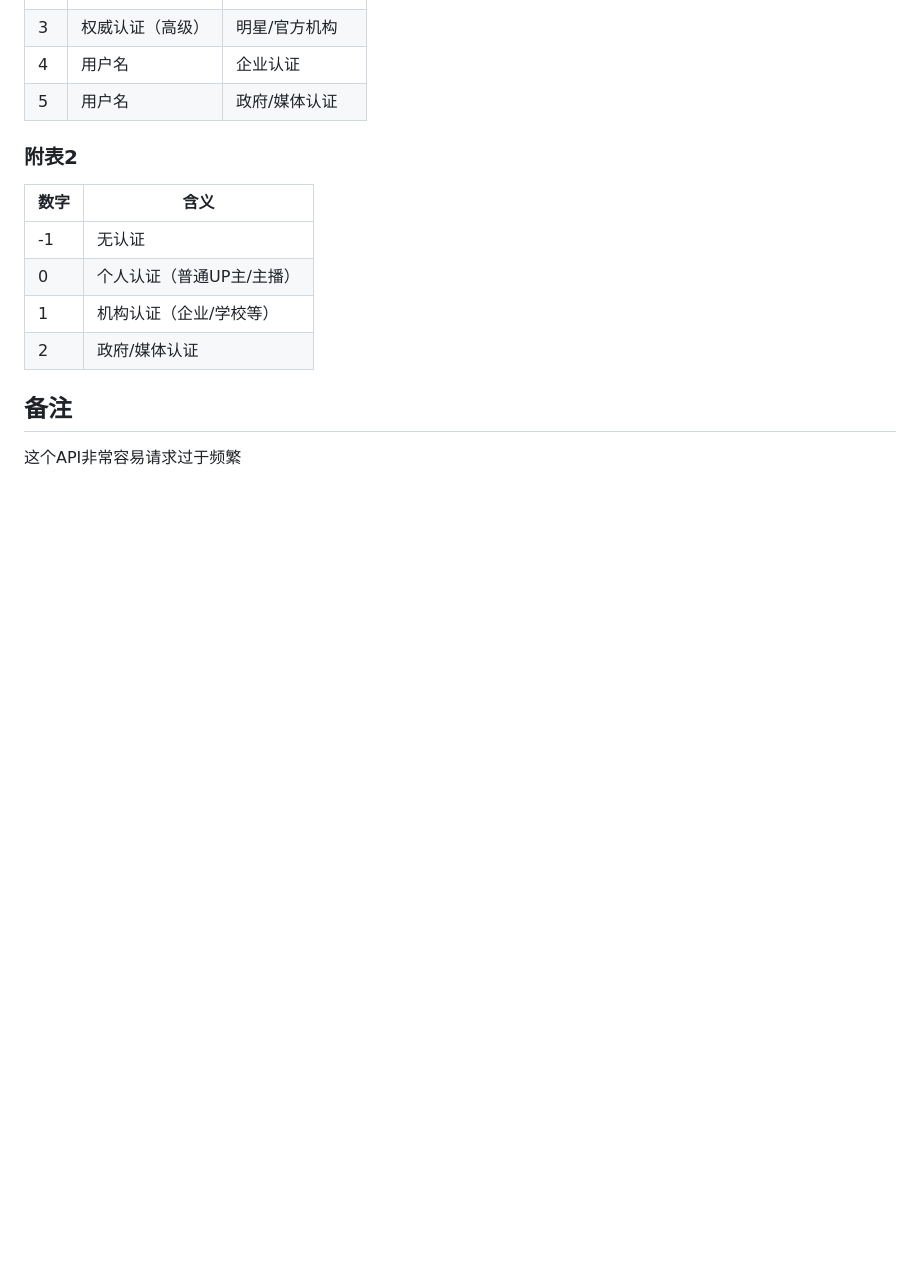
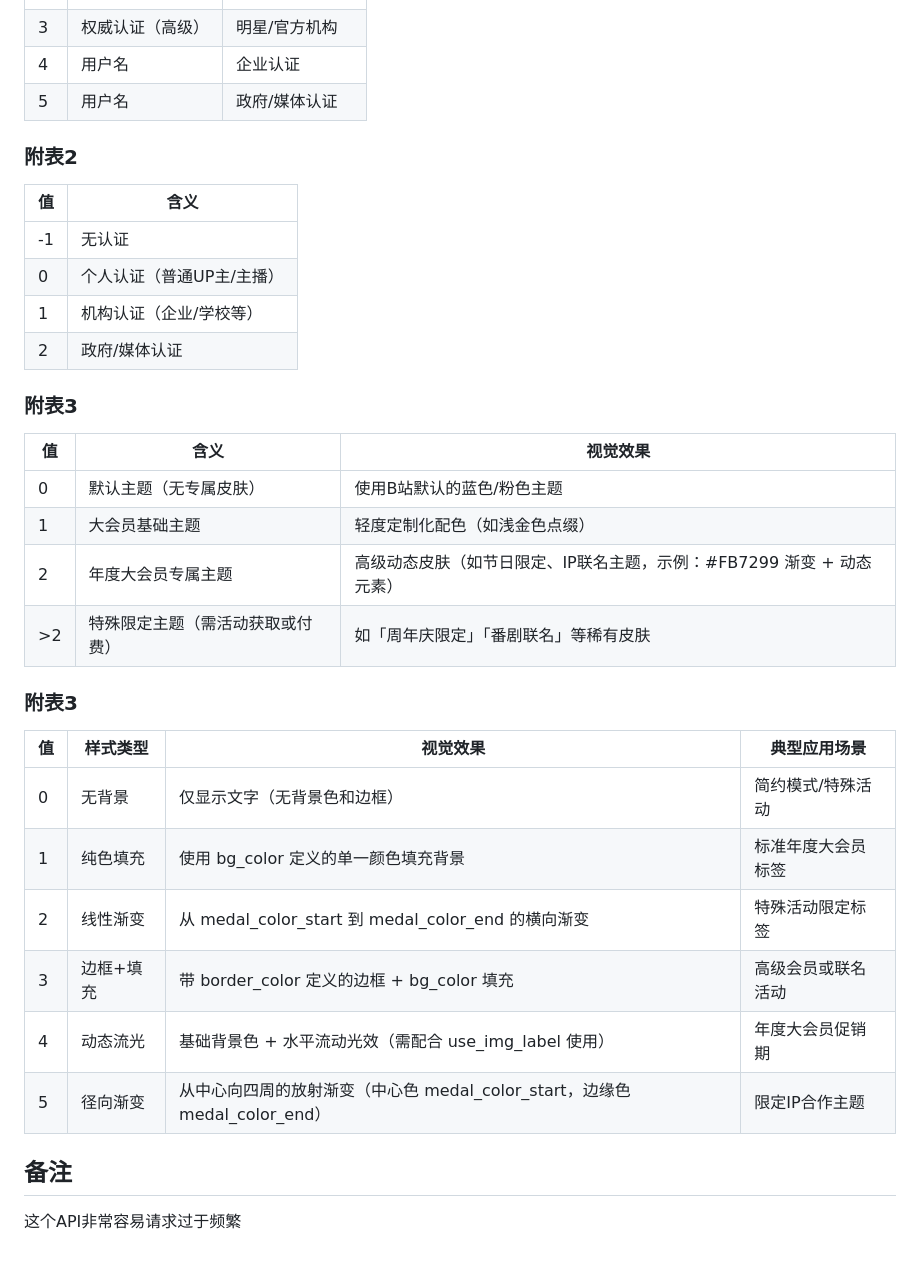
Before and after one commit to qiufengcute/unofficial-bilibili-apis-docs, a Markdown page: docs/user_info.md, the part around one of its changes. Rendered like a GitHub page; blank space fills up the shorter version.

```diff
--- a/docs/user_info.md
+++ b/docs/user_info.md
@@ -269,8 +281,8 @@ json
 |  5 | 用户名  |  政府/媒体认证  |政府机构/官媒|
 
 
- ### 附表2
-| 数字  |  含义 |
+### 附表2
+| 值  |  含义 |
 | ------------ | ------------ |
 | -1  |        无认证     |
 |  0 | 	个人认证（普通UP主/主播）  |
@@ -278,5 +290,25 @@ json
 | 2  | 政府/媒体认证  |
 
 
+### 附表3
+| 值  |  含义 | 视觉效果 |
+| ------------ | ------------ | --------- |
+| 0  |   默认主题（无专属皮肤）   | 使用B站默认的蓝色/粉色主题|
+|  1 | 	大会员基础主题  |轻度定制化配色（如浅金色点缀） |
+|  2 | 年度大会员专属主题|高级动态皮肤（如节日限定、IP联名主题，示例：#FB7299 渐变 + 动态元素） |
+| >2  | 特殊限定主题（需活动获取或付费）  |如「周年庆限定」「番剧联名」等稀有皮肤 |
+
+
+### 附表3
+| 值  |  样式类型 | 视觉效果 |典型应用场景|
+| ------------ | ------------ | --------- |----
+| 0  |   无背景   | 仅显示文字（无背景色和边框）|简约模式/特殊活动
+|  1 | 	纯色填充  |使用 bg_color 定义的单一颜色填充背景 |标准年度大会员标签
+|  2 | 线性渐变|从 medal_color_start 到 medal_color_end 的横向渐变 |特殊活动限定标签
+| 3  | 边框+填充  |带 border_color 定义的边框 + bg_color 填充 |高级会员或联名活动
+| 4 |  动态流光  |  基础背景色 + 水平流动光效（需配合 use_img_label 使用）   |年度大会员促销期
+| 5 |   径向渐变 |   从中心向四周的放射渐变（中心色 medal_color_start，边缘色 medal_color_end）  |限定IP合作主题
+
+
 ## 备注
 这个API非常容易请求过于频繁
```
Also changed, not shown: other parts of docs/user_info.md (+14 -2 lines).
